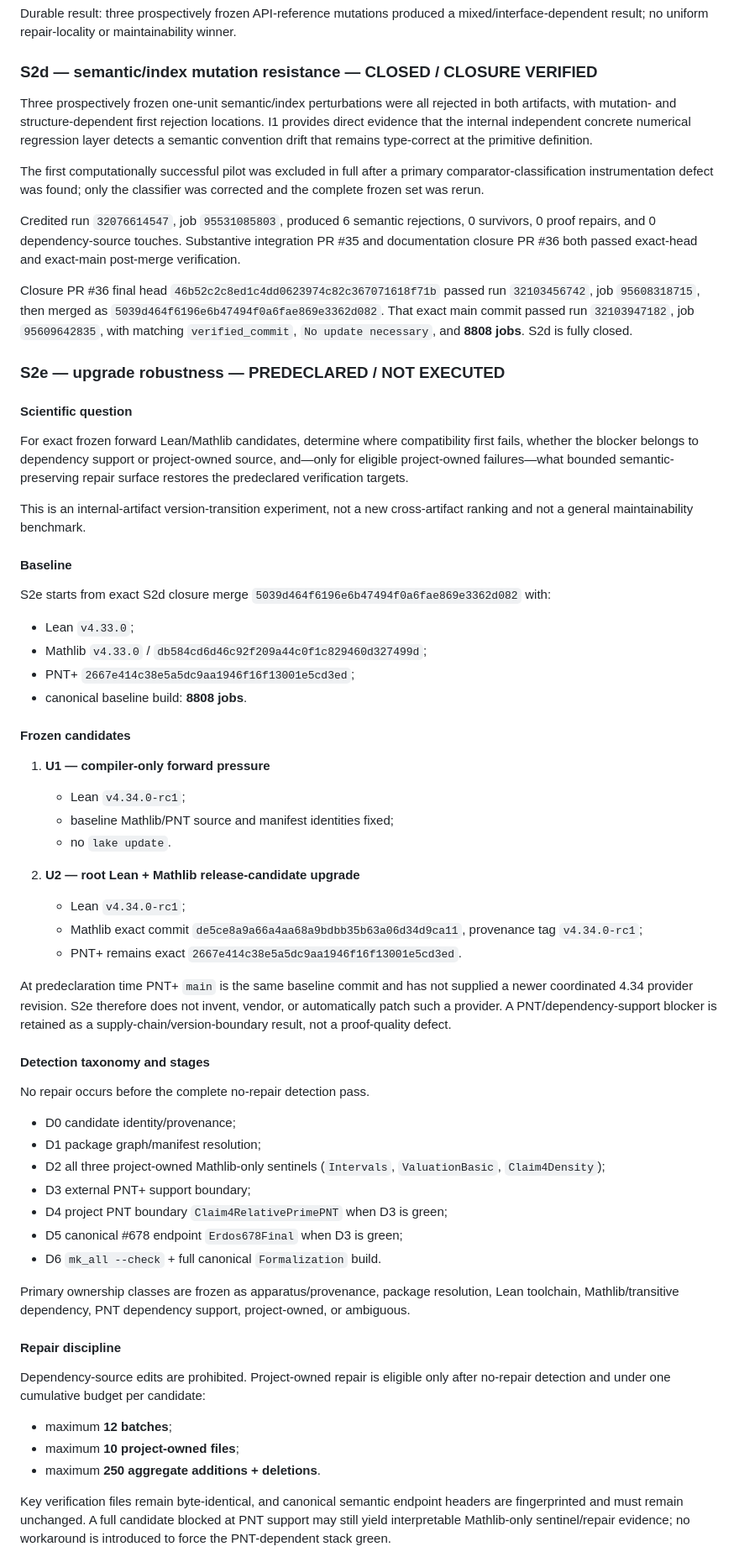
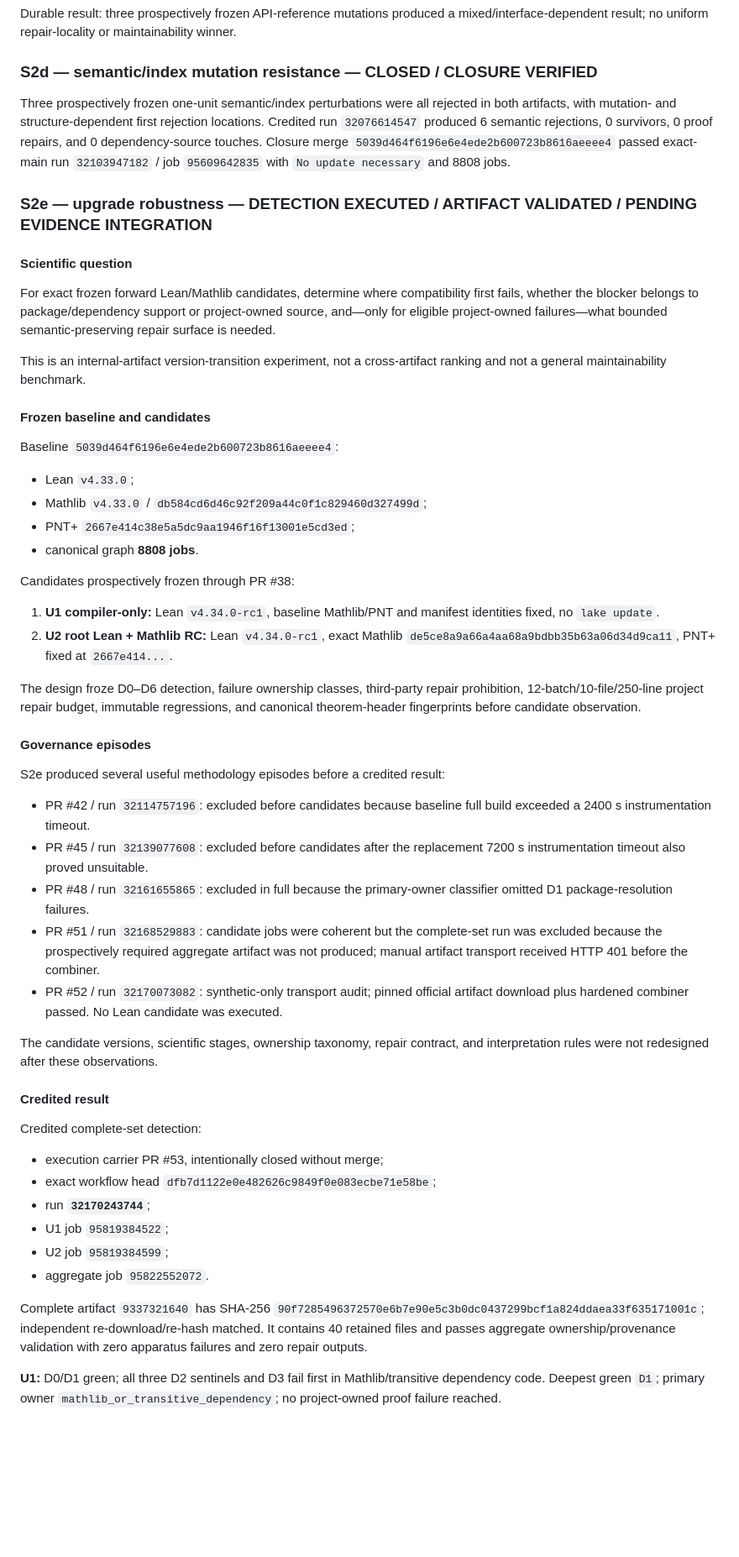
Before and after one commit to scientifica007/Erdos_Solving, a Markdown page: problems/678/PUBLICATION_AND_UPSTREAM_ROADMAP.md, the part around one of its changes. Shown at 84% size. GitHub-like rendering; blank space fills up the shorter version.

Commit message:
Advance publication roadmap through credited S2e detection

```diff
--- a/problems/678/PUBLICATION_AND_UPSTREAM_ROADMAP.md
+++ b/problems/678/PUBLICATION_AND_UPSTREAM_ROADMAP.md
@@ -24,66 +24,56 @@ Durable result: three prospectively frozen API-reference mutations produced a mi
 
 ### S2d — semantic/index mutation resistance — CLOSED / CLOSURE VERIFIED
 
-Three prospectively frozen one-unit semantic/index perturbations were all rejected in both artifacts, with mutation- and structure-dependent first rejection locations. I1 provides direct evidence that the internal independent concrete numerical regression layer detects a semantic convention drift that remains type-correct at the primitive definition.
+Three prospectively frozen one-unit semantic/index perturbations were all rejected in both artifacts, with mutation- and structure-dependent first rejection locations. Credited run `32076614547` produced 6 semantic rejections, 0 survivors, 0 proof repairs, and 0 dependency-source touches. Closure merge `5039d464f6196e6e4ede2b600723b8616aeeee4` passed exact-main run `32103947182` / job `95609642835` with `No update necessary` and 8808 jobs.
 
-The first computationally successful pilot was excluded in full after a primary comparator-classification instrumentation defect was found; only the classifier was corrected and the complete frozen set was rerun.
-
-Credited run `32076614547`, job `95531085803`, produced 6 semantic rejections, 0 survivors, 0 proof repairs, and 0 dependency-source touches. Substantive integration PR #35 and documentation closure PR #36 both passed exact-head and exact-main post-merge verification.
-
-Closure PR #36 final head `46b52c2c8ed1c4dd0623974c82c367071618f71b` passed run `32103456742`, job `95608318715`, then merged as `5039d464f6196e6b47494f0a6fae869e3362d082`. That exact main commit passed run `32103947182`, job `95609642835`, with matching `verified_commit`, `No update necessary`, and **8808 jobs**. S2d is fully closed.
-
-### S2e — upgrade robustness — PREDECLARED / NOT EXECUTED
+### S2e — upgrade robustness — DETECTION EXECUTED / ARTIFACT VALIDATED / PENDING EVIDENCE INTEGRATION
 
 #### Scientific question
 
-For exact frozen forward Lean/Mathlib candidates, determine where compatibility first fails, whether the blocker belongs to dependency support or project-owned source, and—only for eligible project-owned failures—what bounded semantic-preserving repair surface restores the predeclared verification targets.
+For exact frozen forward Lean/Mathlib candidates, determine where compatibility first fails, whether the blocker belongs to package/dependency support or project-owned source, and—only for eligible project-owned failures—what bounded semantic-preserving repair surface is needed.
 
-This is an internal-artifact version-transition experiment, not a new cross-artifact ranking and not a general maintainability benchmark.
+This is an internal-artifact version-transition experiment, not a cross-artifact ranking and not a general maintainability benchmark.
 
-#### Baseline
+#### Frozen baseline and candidates
 
-S2e starts from exact S2d closure merge `5039d464f6196e6b47494f0a6fae869e3362d082` with:
+Baseline `5039d464f6196e6e4ede2b600723b8616aeeee4`:
 
 - Lean `v4.33.0`;
 - Mathlib `v4.33.0` / `db584cd6d46c92f209a44c0f1c829460d327499d`;
 - PNT+ `2667e414c38e5a5dc9aa1946f16f13001e5cd3ed`;
-- canonical baseline build: **8808 jobs**.
+- canonical graph **8808 jobs**.
 
-#### Frozen candidates
+Candidates prospectively frozen through PR #38:
 
-1. **U1 — compiler-only forward pressure**
-   - Lean `v4.34.0-rc1`;
-   - baseline Mathlib/PNT source and manifest identities fixed;
-   - no `lake update`.
+1. **U1 compiler-only:** Lean `v4.34.0-rc1`, baseline Mathlib/PNT and manifest identities fixed, no `lake update`.
+2. **U2 root Lean + Mathlib RC:** Lean `v4.34.0-rc1`, exact Mathlib `de5ce8a9a66a4aa68a9bdbb35b63a06d34d9ca11`, PNT+ fixed at `2667e414...`.
 
-2. **U2 — root Lean + Mathlib release-candidate upgrade**
-   - Lean `v4.34.0-rc1`;
-   - Mathlib exact commit `de5ce8a9a66a4aa68a9bdbb35b63a06d34d9ca11`, provenance tag `v4.34.0-rc1`;
-   - PNT+ remains exact `2667e414c38e5a5dc9aa1946f16f13001e5cd3ed`.
+The design froze D0–D6 detection, failure ownership classes, third-party repair prohibition, 12-batch/10-file/250-line project repair budget, immutable regressions, and canonical theorem-header fingerprints before candidate observation.
 
-At predeclaration time PNT+ `main` is the same baseline commit and has not supplied a newer coordinated 4.34 provider revision. S2e therefore does not invent, vendor, or automatically patch such a provider. A PNT/dependency-support blocker is retained as a supply-chain/version-boundary result, not a proof-quality defect.
+#### Governance episodes
 
-#### Detection taxonomy and stages
+S2e produced several useful methodology episodes before a credited result:
 
-No repair occurs before the complete no-repair detection pass.
+- PR #42 / run `32114757196`: excluded before candidates because baseline full build exceeded a 2400 s instrumentation timeout.
+- PR #45 / run `32139077608`: excluded before candidates after the replacement 7200 s instrumentation timeout also proved unsuitable.
+- PR #48 / run `32161655865`: excluded in full because the primary-owner classifier omitted D1 package-resolution failures.
+- PR #51 / run `32168529883`: candidate jobs were coherent but the complete-set run was excluded because the prospectively required aggregate artifact was not produced; manual artifact transport received HTTP 401 before the combiner.
+- PR #52 / run `32170073082`: synthetic-only transport audit; pinned official artifact download plus hardened combiner passed. No Lean candidate was executed.
 
-- D0 candidate identity/provenance;
-- D1 package graph/manifest resolution;
-- D2 all three project-owned Mathlib-only sentinels (`Intervals`, `ValuationBasic`, `Claim4Density`);
-- D3 external PNT+ support boundary;
-- D4 project PNT boundary `Claim4RelativePrimePNT` when D3 is green;
-- D5 canonical #678 endpoint `Erdos678Final` when D3 is green;
-- D6 `mk_all --check` + full canonical `Formalization` build.
+The candidate versions, scientific stages, ownership taxonomy, repair contract, and interpretation rules were not redesigned after these observations.
 
-Primary ownership classes are frozen as apparatus/provenance, package resolution, Lean toolchain, Mathlib/transitive dependency, PNT dependency support, project-owned, or ambiguous.
+#### Credited result
 
-#### Repair discipline
+Credited complete-set detection:
 
-Dependency-source edits are prohibited. Project-owned repair is eligible only after no-repair detection and under one cumulative budget per candidate:
+- execution carrier PR #53, intentionally closed without merge;
+- exact workflow head `dfb7d1122e0e482626c9849f0e083ecbe71e58be`;
+- run **`32170243744`**;
+- U1 job `95819384522`;
+- U2 job `95819384599`;
+- aggregate job `95822552072`.
 
-- maximum **12 batches**;
-- maximum **10 project-owned files**;
-- maximum **250 aggregate additions + deletions**.
+Complete artifact `9337321640` has SHA-256 `90f7285496372570e6b7e90e5c3b0dc0437299bcf1a824ddaea33f635171001c`; independent re-download/re-hash matched. It contains 40 retained files and passes aggregate ownership/provenance validation with zero apparatus failures and zero repair outputs.
 
-Key verification files remain byte-identical, and canonical semantic endpoint headers are fingerprinted and must remain unchanged. A full candidate blocked at PNT support may still yield interpretable Mathlib-only sentinel/repair evidence; no workaround is introduced to force the PNT-dependent stack green.
+**U1:** D0/D1 green; all three D2 sentinels and D3 fail first in Mathlib/transitive dependency code. Deepest green `D1`; primary owner `mathlib_or_transitive_dependency`; no project-owned proof failure reached.
 
```
Also changed, not shown: other parts of problems/678/PUBLICATION_AND_UPSTREAM_ROADMAP.md (+29 -19 lines).
